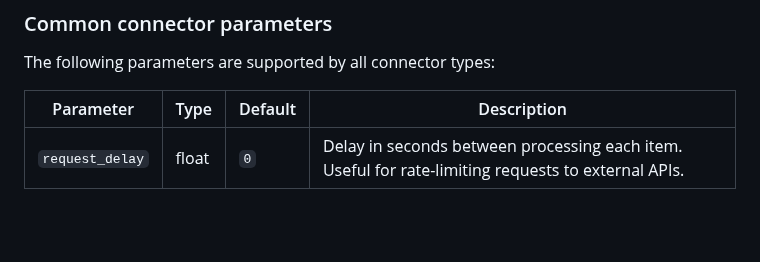
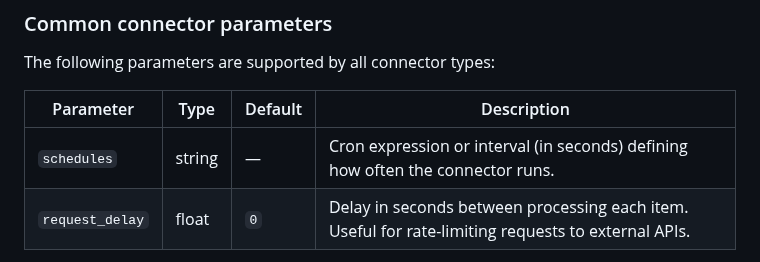
Before and after one commit to WikiTeq/rag-of-all-trades, a Markdown page: README.md, the part around the change. Drawn GitHub-style; blank space fills up the shorter version.

Commit message:
MAIT-189: Add schedules to common connector parameters table in README

```diff
--- a/README.md
+++ b/README.md
@@ -293,6 +293,7 @@ The following parameters are supported by all connector types:
 
 | Parameter | Type | Default | Description |
 |---|---|---|---|
+| `schedules` | string | — | Cron expression or interval (in seconds) defining how often the connector runs. |
 | `request_delay` | float | `0` | Delay in seconds between processing each item. Useful for rate-limiting requests to external APIs. |
 
 > Environment variables (`${...}`) in the config file are evaluated at runtime.
```
